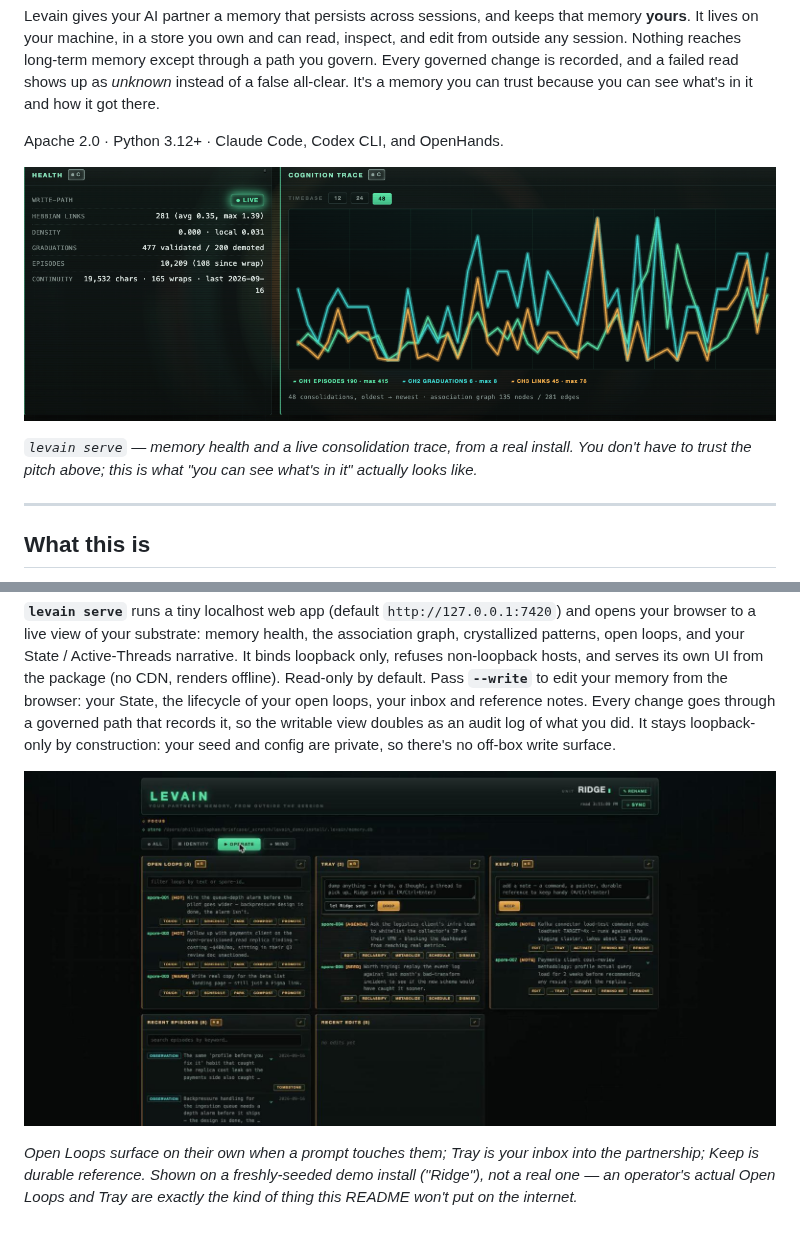
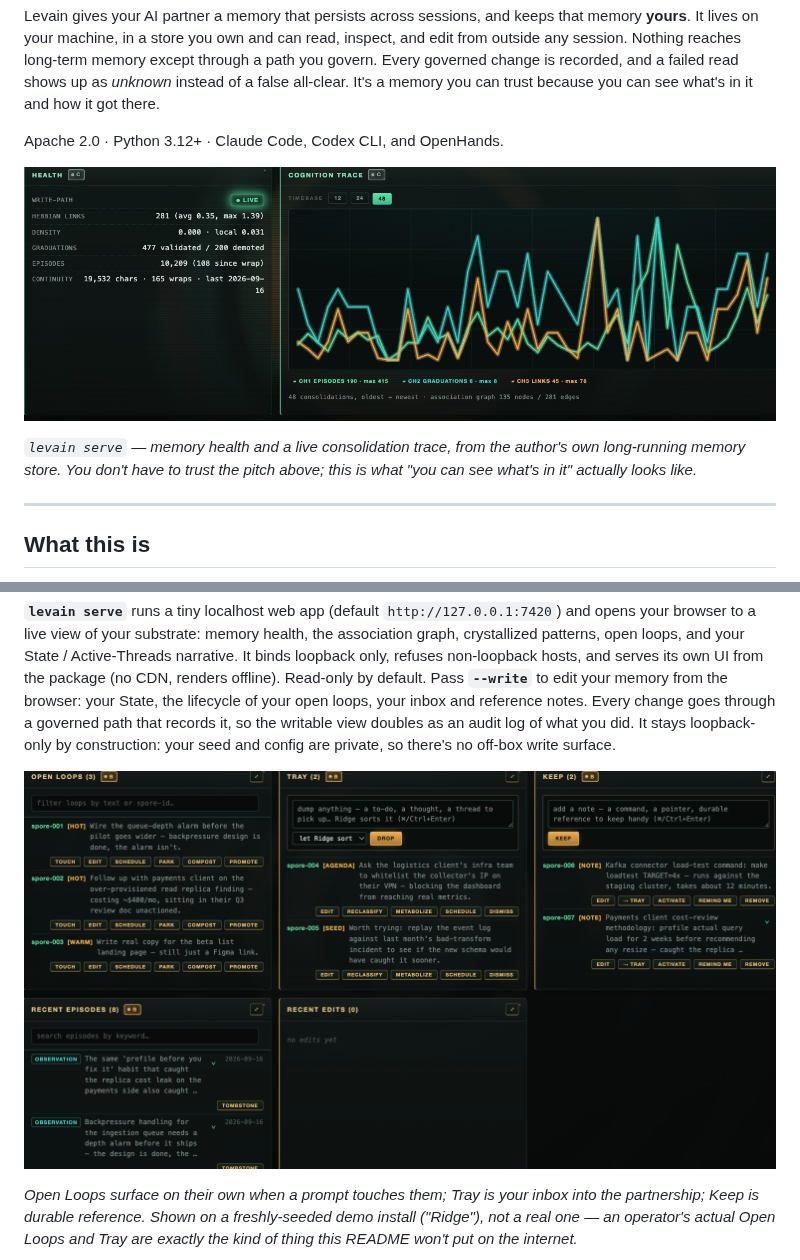
Before and after one commit to levainhq/levain, a Markdown page: README.md, 2 parts joined by grey strips. GitHub-like rendering; pictures changed too: docs/img/cockpit-operate.jpg (deleted), docs/img/cockpit-operate.png (added); blank space fills up the shorter version.

Commit message:
README: crop the operate screenshot, fix hero caption accuracy
Phill's GO carried two fixes: docs/img/cockpit-operate.jpg showed the demo
install's absolute local store path ("/Users/phillipclapham/Briefcase/...")
under the header and a mouse cursor over the OPERATE tab. Re-shot clean (page
reloaded, cursor parked off-panel, cropped below the header/tab bar entirely
rather than trying to cover pixels) and renamed to .png — the crop tool
produces PNG regardless of source extension, and the file was mislabeled
.jpg. Checked the other two images (health-trace, state) for the same class
of leak; both were already cropped below the header and carry no path or
username.

Second, 0916+22 social relayed that the hero caption/alt text said "from a
running install" / "from a real install" — misleading, since those numbers
(10,209 episodes, 165 wraps) are the author's own long-running memory store
viewed through the cockpit, not a `levain init` scaffold. Reworded both to
"the author's own long-running memory store."

Co-Authored-By: Claude Sonnet 5 <noreply@anthropic.com>
Claude-Session: https://claude.ai/code/session_01KF8vkxg9j3FiqPptqgq3SU

```diff
--- a/README.md
+++ b/README.md
@@ -14,5 +14,5 @@ Apache 2.0 · Python 3.12+ · Claude Code, Codex CLI, and OpenHands.
 
-*`levain serve` — memory health and a live consolidation trace, from a real install. You don't have to trust the pitch above; this is what "you can see what's in it" actually looks like.*
+*`levain serve` — memory health and a live consolidation trace, from the author's own long-running memory store. You don't have to trust the pitch above; this is what "you can see what's in it" actually looks like.*
 
 ---
 
@@ -180,7 +180,7 @@ levain docs               # the operator manual, composed with any pack's own ch
 
 **`levain serve`** runs a tiny localhost web app (default `http://127.0.0.1:7420`) and opens your browser to a live view of your substrate: memory health, the association graph, crystallized patterns, open loops, and your State / Active-Threads narrative. It binds loopback only, refuses non-loopback hosts, and serves its own UI from the package (no CDN, renders offline). Read-only by default. Pass **`--write`** to edit your memory from the browser: your State, the lifecycle of your open loops, your inbox and reference notes. Every change goes through a governed path that records it, so the writable view doubles as an audit log of what you did. It stays loopback-only by construction: your seed and config are private, so there's no off-box write surface.
 
-![The Operate zone — Open Loops, Tray, and Keep panels, each editable from the browser.](docs/img/cockpit-operate.jpg)
+![The Operate zone — Open Loops, Tray, and Keep panels, each editable from the browser.](docs/img/cockpit-operate.png)
 
 *Open Loops surface on their own when a prompt touches them; Tray is your inbox into the partnership; Keep is durable reference. Shown on a freshly-seeded demo install ("Ridge"), not a real one — an operator's actual Open Loops and Tray are exactly the kind of thing this README won't put on the internet.*
 
```
Also changed, not shown: other parts of README.md (+1 -1 lines).
